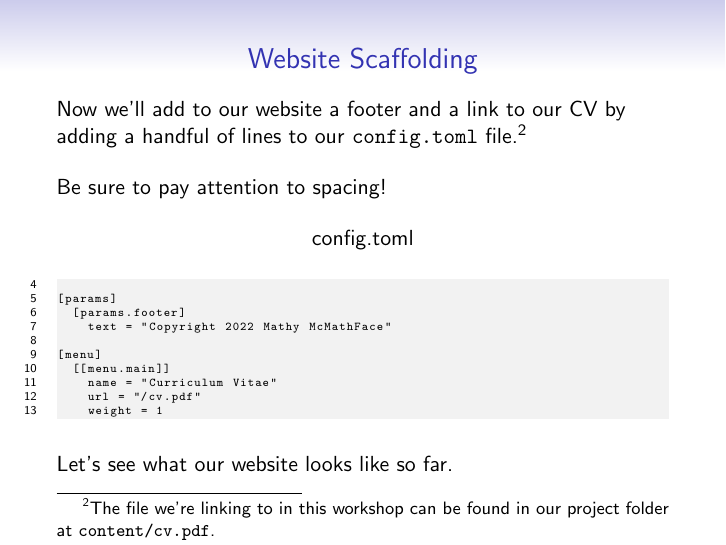
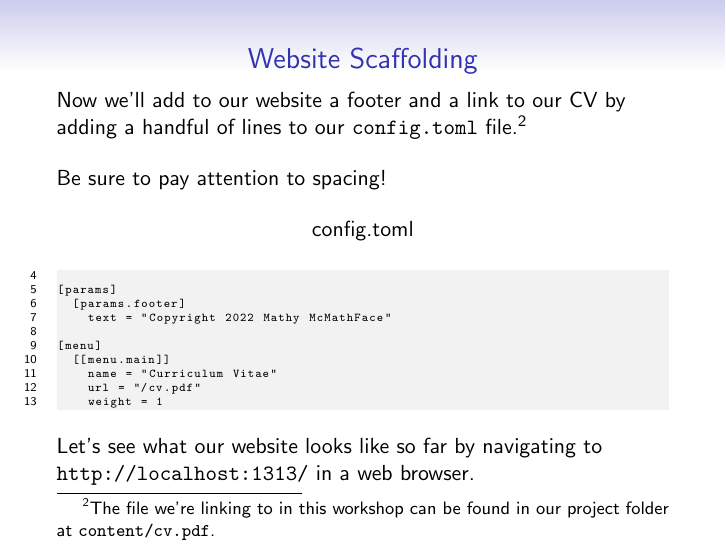
Before and after one commit to uccs-ams/spring-2022-website-workshop, LaTeX slides (slides/main.tex, which reads slides/frames/10_scaffolding_navigation.tex): page 25 of 37. The pictures show the PDF file slides/AMSGraduateChapter_WebsiteWorkshop.pdf that the author committed with the source.

Commit message:
Updated `10_scaffolding_navigation.tex` slide wording.

```diff
--- a/slides/frames/10_scaffolding_navigation.tex
+++ b/slides/frames/10_scaffolding_navigation.tex
@@ -27,5 +27,5 @@
 
     \vfill
 
-    Let's see what our website looks like so far.
+    Let's see what our website looks like so far by navigating to \url{http://localhost:1313/} in a web browser.
 \end{frame}
```
Also changed, not shown: slides/AMSGraduateChapter_WebsiteWorkshop.pdf.
